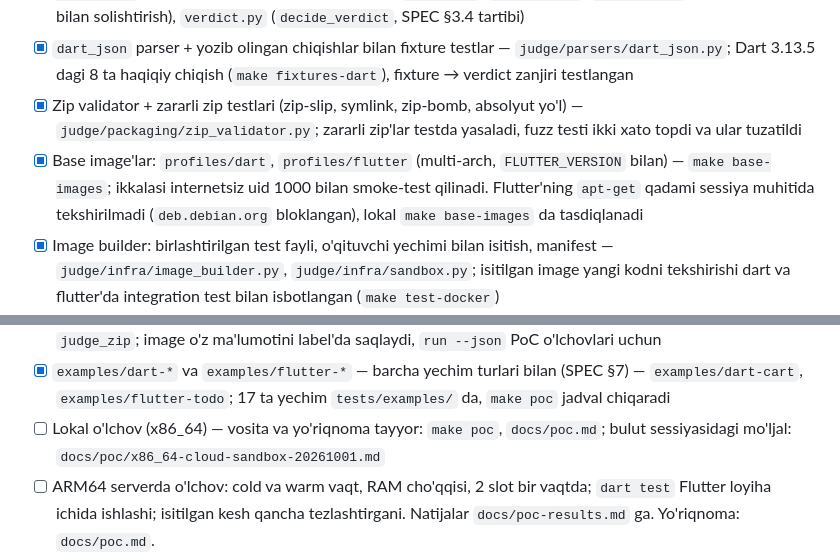
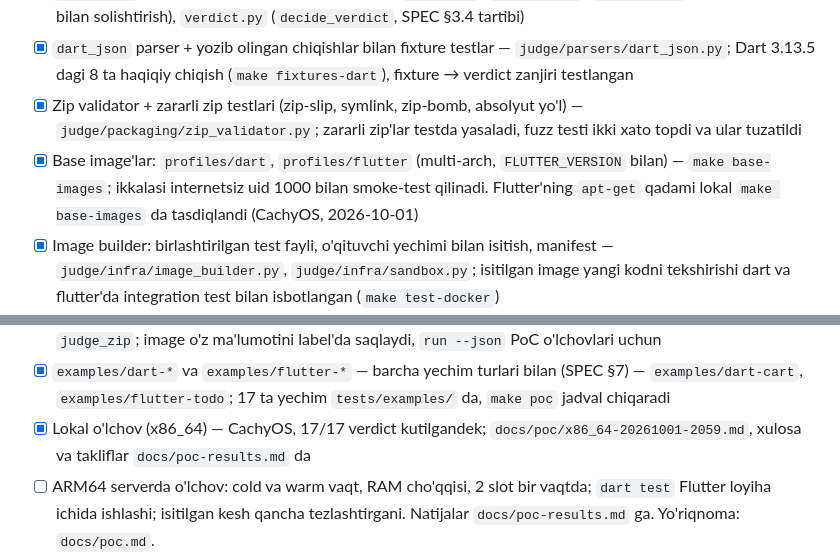
Before and after one commit to srcpp06/online-home-work, a Markdown page: docs/ROADMAP.md, 2 parts joined by grey strips. GitHub-like rendering.

```diff
--- a/docs/ROADMAP.md
+++ b/docs/ROADMAP.md
@@ -12,13 +12,13 @@ Maqsad: "topshiriq paketi + o'quvchi zipi → natija" zanjiri ARM64 serverda ish
 - [x] `judge/core`: event, verdict, manifest entity'lari — `events.py`, `manifest.py`, `progress.py` (oqimni manifest bilan solishtirish), `verdict.py` (`decide_verdict`, SPEC §3.4 tartibi)
 - [x] `dart_json` parser + yozib olingan chiqishlar bilan fixture testlar — `judge/parsers/dart_json.py`; Dart 3.13.5 dagi 8 ta haqiqiy chiqish (`make fixtures-dart`), fixture → verdict zanjiri testlangan
 - [x] Zip validator + zararli zip testlari (zip-slip, symlink, zip-bomb, absolyut yo'l) — `judge/packaging/zip_validator.py`; zararli zip'lar testda yasaladi, fuzz testi ikki xato topdi va ular tuzatildi
-- [x] Base image'lar: `profiles/dart`, `profiles/flutter` (multi-arch, `FLUTTER_VERSION` bilan) — `make base-images`; ikkalasi internetsiz uid 1000 bilan smoke-test qilinadi. Flutter'ning `apt-get` qadami sessiya muhitida tekshirilmadi (`deb.debian.org` bloklangan), lokal `make base-images` da tasdiqlanadi
+- [x] Base image'lar: `profiles/dart`, `profiles/flutter` (multi-arch, `FLUTTER_VERSION` bilan) — `make base-images`; ikkalasi internetsiz uid 1000 bilan smoke-test qilinadi. Flutter'ning `apt-get` qadami lokal `make base-images` da tasdiqlandi (CachyOS, 2026-10-01)
 - [x] Image builder: birlashtirilgan test fayli, o'qituvchi yechimi bilan isitish, manifest — `judge/infra/image_builder.py`, `judge/infra/sandbox.py`; isitilgan image yangi kodni tekshirishi dart va flutter'da integration test bilan isbotlangan (`make test-docker`)
 - [x] Runner: limitlar, `put_archive`, chiqishni streaming o'qish, birinchi xatoda to'xtash, timeout va OOM aniqlash — `judge/infra/runner.py` + `judge/packaging/submission.py`; cheksiz sikl, xotira, chiqish oqimi, soxta JSON va butun loyiha zipi Docker testlarida tekshirilgan
 - [x] Statik import tekshiruvi (dart/flutter) — `judge/packaging/dart_imports.py`; 26 ta aylanib o'tish usuli haqiqiy Dart'da sinalgan va hammasi rad etiladi. Oqimga (`judge.cli run`) keyingi vazifada ulanadi
 - [x] `python -m judge.cli build` va `python -m judge.cli run` — `judge/cli.py`, `judge/config.py`, `judge_zip`; image o'z ma'lumotini label'da saqlaydi, `run --json` PoC o'lchovlari uchun
 - [x] `examples/dart-*` va `examples/flutter-*` — barcha yechim turlari bilan (SPEC §7) — `examples/dart-cart`, `examples/flutter-todo`; 17 ta yechim `tests/examples/` da, `make poc` jadval chiqaradi
-- [ ] Lokal o'lchov (x86_64) — vosita va yo'riqnoma tayyor: `make poc`, `docs/poc.md`; bulut sessiyasidagi mo'ljal: `docs/poc/x86_64-cloud-sandbox-20261001.md`
+- [x] Lokal o'lchov (x86_64) — CachyOS, 17/17 verdict kutilgandek; `docs/poc/x86_64-20261001-2059.md`, xulosa va takliflar `docs/poc-results.md` da
 - [ ] ARM64 serverda o'lchov: cold va warm vaqt, RAM cho'qqisi, 2 slot bir vaqtda; `dart test` Flutter loyiha ichida ishlashi; isitilgan kesh qancha tezlashtirgani. Natijalar `docs/poc-results.md` ga. Yo'riqnoma: `docs/poc.md`.
 - [ ] **Qaror nuqtasi:** natijalarni Erkin bilan ko'rib chiqish; profil limitlari va `two_stage` bo'yicha qaror
 
```
Also changed, not shown: docs/poc-results.md (added, +59 -0 lines), docs/poc/x86_64-20261001-2059.md (added, +67 -0 lines).
